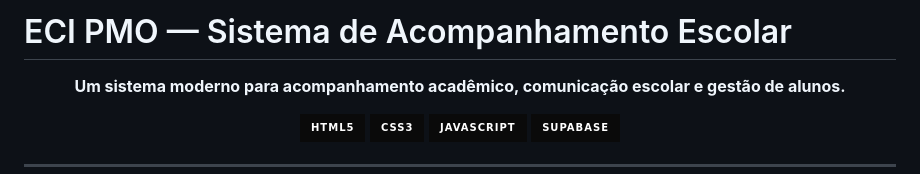
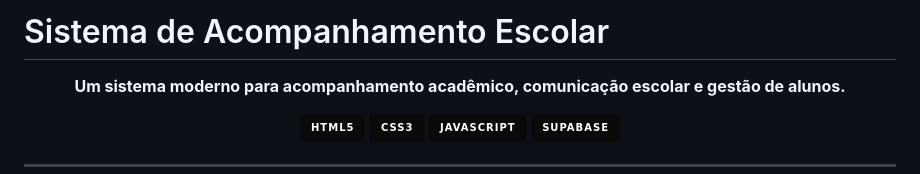
Before and after one commit to pedroparente51-design/sistema-de-gestao-escolar, a Markdown page: README.md, the part around the change. Drawn GitHub-style; badges without logos.

```diff
--- a/README.md
+++ b/README.md
@@ -1,4 +1,4 @@
-# ECI PMO — Sistema de Acompanhamento Escolar
+# Sistema de Acompanhamento Escolar
 
 <p align="center">
   <strong>Um sistema moderno para acompanhamento acadêmico, comunicação escolar e gestão de alunos.</strong>
```
